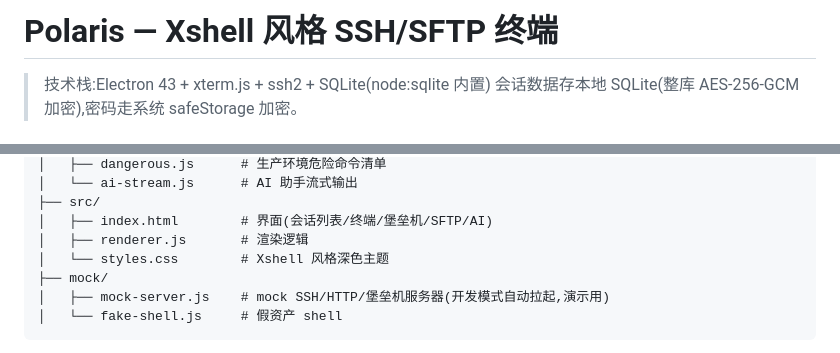
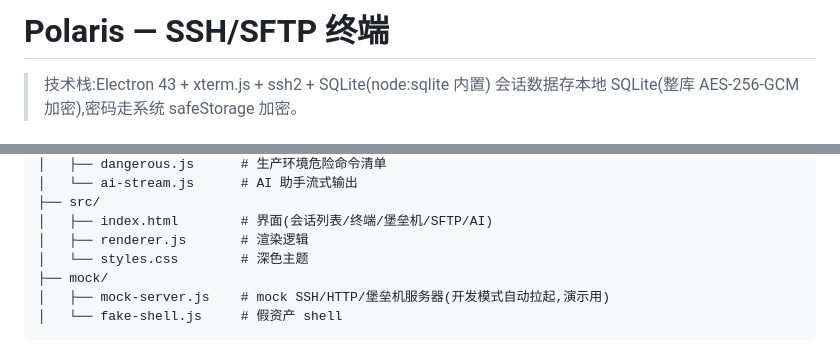
Before and after one commit to luoyang70757-lgtm/polaris-terminal, a Markdown page: README.md, 2 parts joined by grey strips. Drawn GitHub-style.

Commit message:
README: 移除 Xshell 表述

```diff
--- a/README.md
+++ b/README.md
@@ -1,4 +1,4 @@
-# Polaris — Xshell 风格 SSH/SFTP 终端
+# Polaris — SSH/SFTP 终端
 
 > 技术栈:Electron 43 + xterm.js + ssh2 + SQLite(node:sqlite 内置)
 > 会话数据存本地 SQLite(整库 AES-256-GCM 加密),密码走系统 safeStorage 加密。
@@ -72,7 +72,7 @@ npm run dev          # 开发模式(自动拉起 mock SSH 服务器)
 ├── src/
 │   ├── index.html        # 界面(会话列表/终端/堡垒机/SFTP/AI)
 │   ├── renderer.js       # 渲染逻辑
-│   └── styles.css        # Xshell 风格深色主题
+│   └── styles.css        # 深色主题
 ├── mock/
 │   ├── mock-server.js    # mock SSH/HTTP/堡垒机服务器(开发模式自动拉起,演示用)
 │   └── fake-shell.js     # 假资产 shell
```
